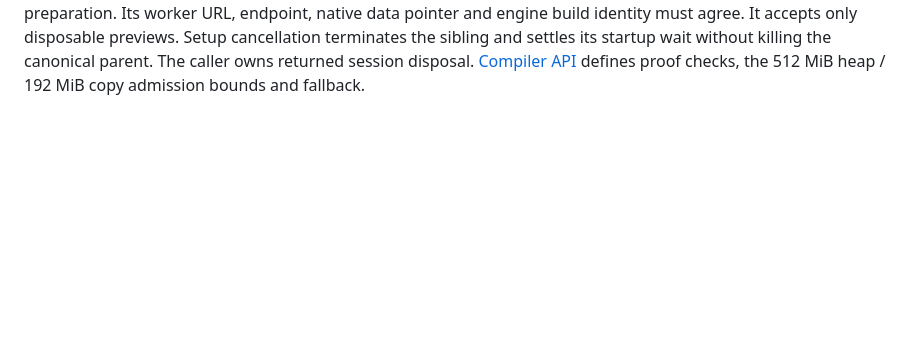
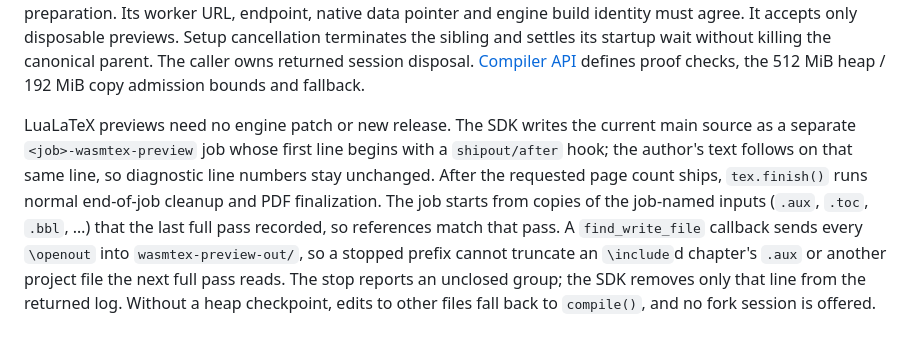
Before and after one commit to corca-ai/wasmtex, a Markdown page: docs/engine.md, the part around the change. GitHub-like rendering; blank space fills up the shorter version.

Commit message:
docs: LuaLaTeX page-prefix previews and their limits
Co-Authored-By: Claude Opus 5.5 (1M context) <noreply@anthropic.com>

```diff
--- a/docs/engine.md
+++ b/docs/engine.md
@@ -594,3 +594,16 @@ only disposable previews. Setup cancellation terminates the sibling and settles
 its startup wait without killing the canonical parent. The caller owns returned
 session disposal. [Compiler API](compiler-api.md#deferred-pdf-preview-parts)
 defines proof checks, the 512 MiB heap / 192 MiB copy admission bounds and fallback.
+
+LuaLaTeX previews need no engine patch or new release. The SDK writes the
+current main source as a separate `<job>-wasmtex-preview` job whose first line
+begins with a `shipout/after` hook; the author's text follows on that same line,
+so diagnostic line numbers stay unchanged. After the requested page count ships,
+`tex.finish()` runs normal end-of-job cleanup and PDF finalization. The job
+starts from copies of the job-named inputs (`.aux`, `.toc`, `.bbl`, …) that the
+last full pass recorded, so references match that pass. A `find_write_file`
+callback sends every `\openout` into `wasmtex-preview-out/`, so a stopped
+prefix cannot truncate an `\include`d chapter's `.aux` or another project file
+the next full pass reads. The stop reports an unclosed group; the SDK removes
+only that line from the returned log. Without a heap checkpoint, edits to other
+files fall back to `compile()`, and no fork session is offered.
```
Also changed, not shown: docs/compile-performance.md (+6 -0 lines), docs/compiler-api.md (+4 -2 lines).
